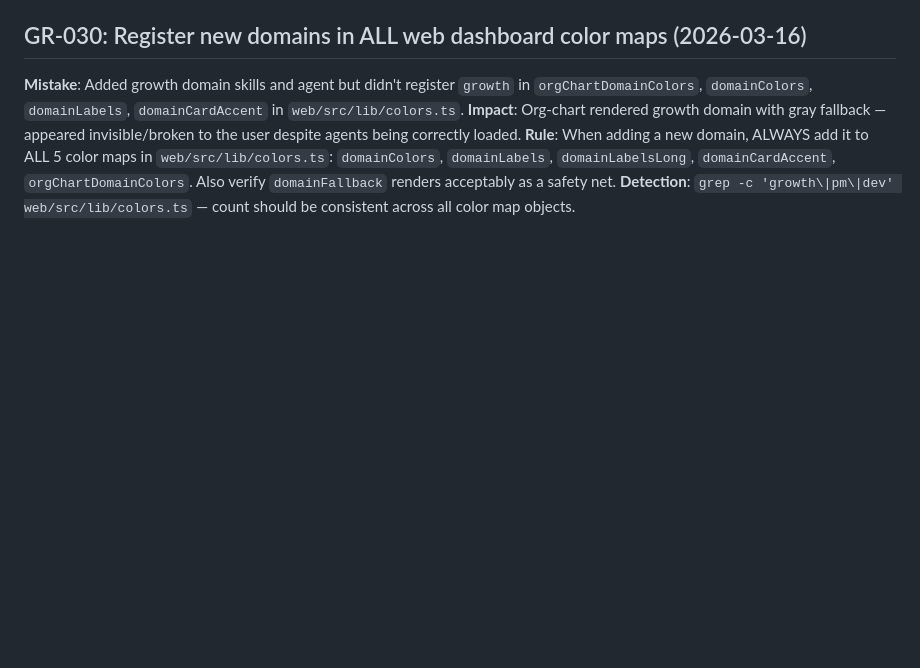
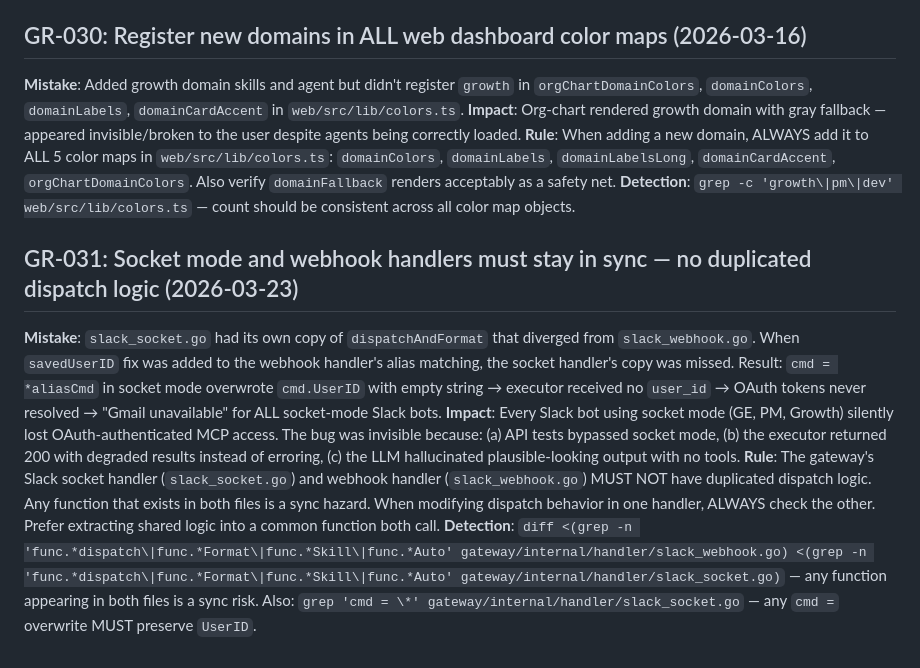
Before and after one commit to srinidhis05/agentura, a Markdown page: GUARDRAILS.md, the part around the change. GitHub-like rendering; blank space fills up the shorter version.

```diff
--- a/GUARDRAILS.md
+++ b/GUARDRAILS.md
@@ -162,3 +162,9 @@ Local k3d (`-n agentura`) is legacy/dev-only. If user explicitly says "local", t
 **Impact**: Org-chart rendered growth domain with gray fallback — appeared invisible/broken to the user despite agents being correctly loaded.
 **Rule**: When adding a new domain, ALWAYS add it to ALL 5 color maps in `web/src/lib/colors.ts`: `domainColors`, `domainLabels`, `domainLabelsLong`, `domainCardAccent`, `orgChartDomainColors`. Also verify `domainFallback` renders acceptably as a safety net.
 **Detection**: `grep -c 'growth\|pm\|dev' web/src/lib/colors.ts` — count should be consistent across all color map objects.
+
+## GR-031: Socket mode and webhook handlers must stay in sync — no duplicated dispatch logic (2026-03-23)
+**Mistake**: `slack_socket.go` had its own copy of `dispatchAndFormat` that diverged from `slack_webhook.go`. When `savedUserID` fix was added to the webhook handler's alias matching, the socket handler's copy was missed. Result: `cmd = *aliasCmd` in socket mode overwrote `cmd.UserID` with empty string → executor received no `user_id` → OAuth tokens never resolved → "Gmail unavailable" for ALL socket-mode Slack bots.
+**Impact**: Every Slack bot using socket mode (GE, PM, Growth) silently lost OAuth-authenticated MCP access. The bug was invisible because: (a) API tests bypassed socket mode, (b) the executor returned 200 with degraded results instead of erroring, (c) the LLM hallucinated plausible-looking output with no tools.
+**Rule**: The gateway's Slack socket handler (`slack_socket.go`) and webhook handler (`slack_webhook.go`) MUST NOT have duplicated dispatch logic. Any function that exists in both files is a sync hazard. When modifying dispatch behavior in one handler, ALWAYS check the other. Prefer extracting shared logic into a common function both call.
+**Detection**: `diff <(grep -n 'func.*dispatch\|func.*Format\|func.*Skill\|func.*Auto' gateway/internal/handler/slack_webhook.go) <(grep -n 'func.*dispatch\|func.*Format\|func.*Skill\|func.*Auto' gateway/internal/handler/slack_socket.go)` — any function appearing in both files is a sync risk. Also: `grep 'cmd = \*' gateway/internal/handler/slack_socket.go` — any `cmd =` overwrite MUST preserve `UserID`.
```
Also changed, not shown: gateway/CLAUDE.md (added, +51 -0 lines).
